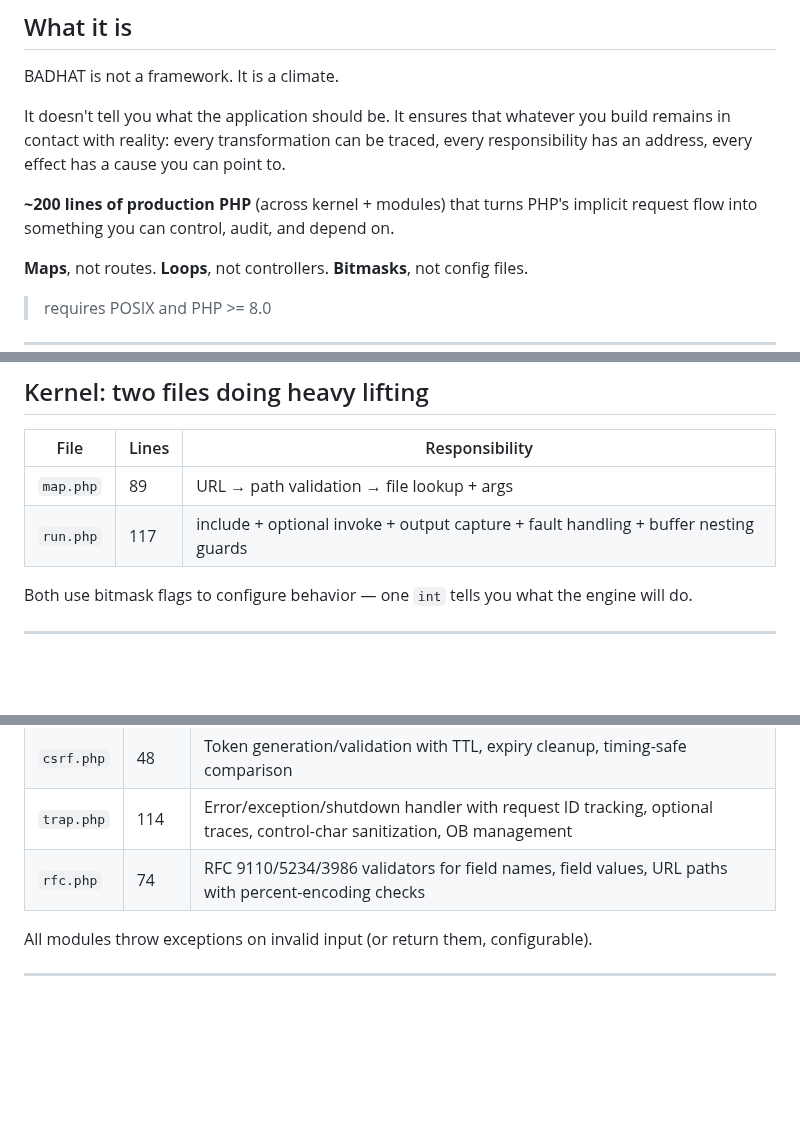
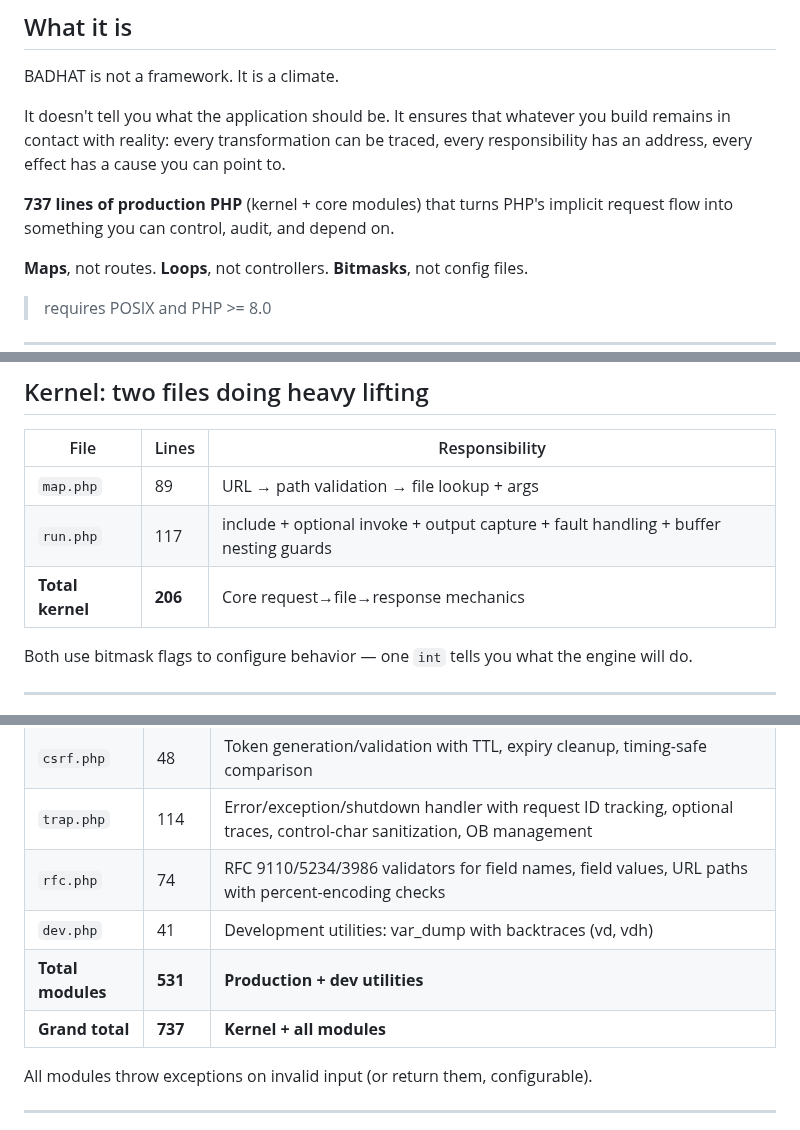
Before and after one commit to lareponse/badhat, a Markdown page: README.md, 3 parts joined by grey strips. GitHub-like rendering; blank space fills up the shorter version.

Commit message:
Correct line counts to actual real LOC: 737 lines total
- Kernel: 206 lines (map.php + run.php)
- Modules: 531 lines (http, pdo, auth, csrf, trap, rfc, dev)
- Total: 737 lines

https://claude.ai/code/session_01QZ8y8y8apJ2WfNE3akW5XV

```diff
--- a/README.md
+++ b/README.md
@@ -19,7 +19,7 @@ BADHAT is not a framework. It is a climate.
 
 It doesn't tell you what the application should be. It ensures that whatever you build remains in contact with reality: every transformation can be traced, every responsibility has an address, every effect has a cause you can point to.
 
-**~200 lines of production PHP** (across kernel + modules) that turns PHP's implicit request flow into something you can control, audit, and depend on.
+**737 lines of production PHP** (kernel + core modules) that turns PHP's implicit request flow into something you can control, audit, and depend on.
 
 **Maps**, not routes. **Loops**, not controllers. **Bitmasks**, not config files.
 
@@ -83,6 +83,7 @@ Edge cases handled:
 |----------|-------|------------------------------------------------|
 | `map.php`   | 89   | URL → path validation → file lookup + args      |
 | `run.php`   | 117  | include + optional invoke + output capture + fault handling + buffer nesting guards |
+| **Total kernel** | **206** | Core request→file→response mechanics |
 
 Both use bitmask flags to configure behavior — one `int` tells you what the engine will do.
 
@@ -98,6 +99,9 @@ Both use bitmask flags to configure behavior — one `int` tells you what the en
 | `csrf.php`  | 48    | Token generation/validation with TTL, expiry cleanup, timing-safe comparison |
 | `trap.php`  | 114   | Error/exception/shutdown handler with request ID tracking, optional traces, control-char sanitization, OB management |
 | `rfc.php`   | 74    | RFC 9110/5234/3986 validators for field names, field values, URL paths with percent-encoding checks |
+| `dev.php`   | 41    | Development utilities: var_dump with backtraces (vd, vdh) |
+| **Total modules** | **531** | **Production + dev utilities** |
+| **Grand total** | **737** | **Kernel + all modules** |
 
 All modules throw exceptions on invalid input (or return them, configurable).
 
```
